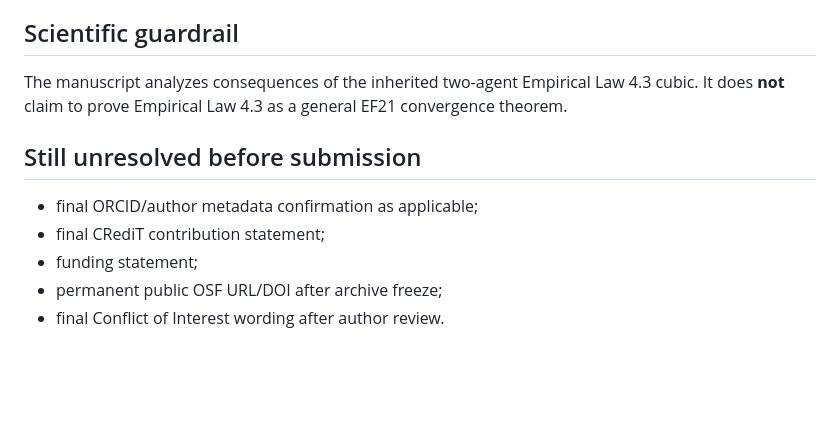
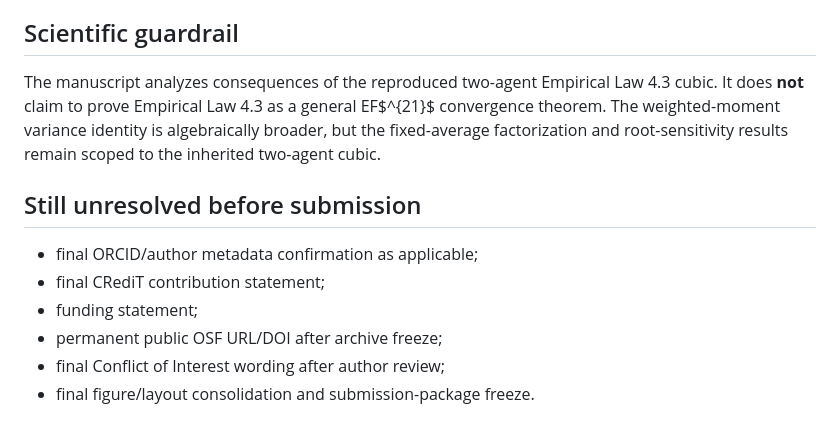
Before and after one commit to Jaycee871/Stability-and-Sensitivity-Analysis-of-Heterogeneous-EF21-under-Communication-Compression, a Markdown page: submission/mdpi_latex/README.md, the part around one of its changes. Drawn GitHub-style; blank space fills up the shorter version.

```diff
--- a/submission/mdpi_latex/README.md
+++ b/submission/mdpi_latex/README.md
@@ -68,7 +54,7 @@ Materialized Phase 23c `manuscript.tex` SHA-256:
 
 ## Scientific guardrail
 
-The manuscript analyzes consequences of the inherited two-agent Empirical Law 4.3 cubic. It does **not** claim to prove Empirical Law 4.3 as a general EF21 convergence theorem.
+The manuscript analyzes consequences of the reproduced two-agent Empirical Law 4.3 cubic. It does **not** claim to prove Empirical Law 4.3 as a general EF$^{21}$ convergence theorem. The weighted-moment variance identity is algebraically broader, but the fixed-average factorization and root-sensitivity results remain scoped to the inherited two-agent cubic.
 
 ## Still unresolved before submission
 
@@ -76,4 +62,5 @@ The manuscript analyzes consequences of the inherited two-agent Empirical Law 4.
 - final CRediT contribution statement;
 - funding statement;
 - permanent public OSF URL/DOI after archive freeze;
-- final Conflict of Interest wording after author review.
+- final Conflict of Interest wording after author review;
+- final figure/layout consolidation and submission-package freeze.
```
Also changed, not shown: other parts of submission/mdpi_latex/README.md (+24 -38 lines).
